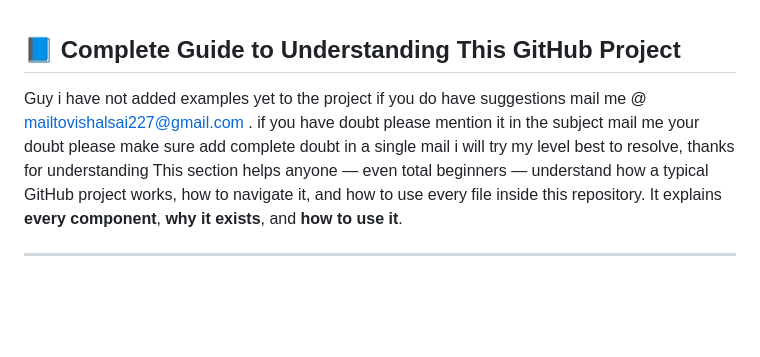
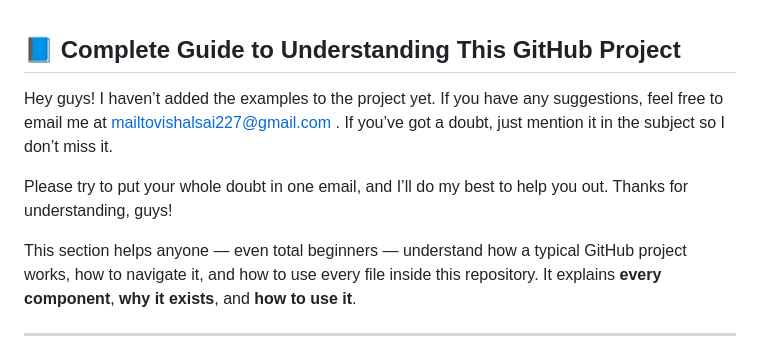
Before and after one commit to GREATORMAN/GENOMIC_ANNOTATION, a Markdown page: README.md, the part around the change. Rendered like a GitHub page; blank space fills up the shorter version.

```diff
--- a/README.md
+++ b/README.md
@@ -1,6 +1,11 @@
 ## **📘 Complete Guide to Understanding This GitHub Project**
-Guy i have not added examples yet to the project if you do have suggestions mail me @ mailtovishalsai227@gmail.com . if you have doubt please mention it in the subject
-mail me your doubt please make sure add complete doubt in a single mail i will try my level best to resolve, thanks for understanding
+Hey guys! I haven’t added the examples to the project yet. If you have any suggestions, feel free to email me at mailtovishalsai227@gmail.com
+.
+If you’ve got a doubt, just mention it in the subject so I don’t miss it.
+
+Please try to put your whole doubt in one email, and I’ll do my best to help you out.
+Thanks for understanding, guys!
+
 This section helps anyone — even total beginners — understand how a typical GitHub project works, how to navigate it, and how to use every file inside this repository. It explains **every component**, **why it exists**, and **how to use it**.
 
 ---
```
